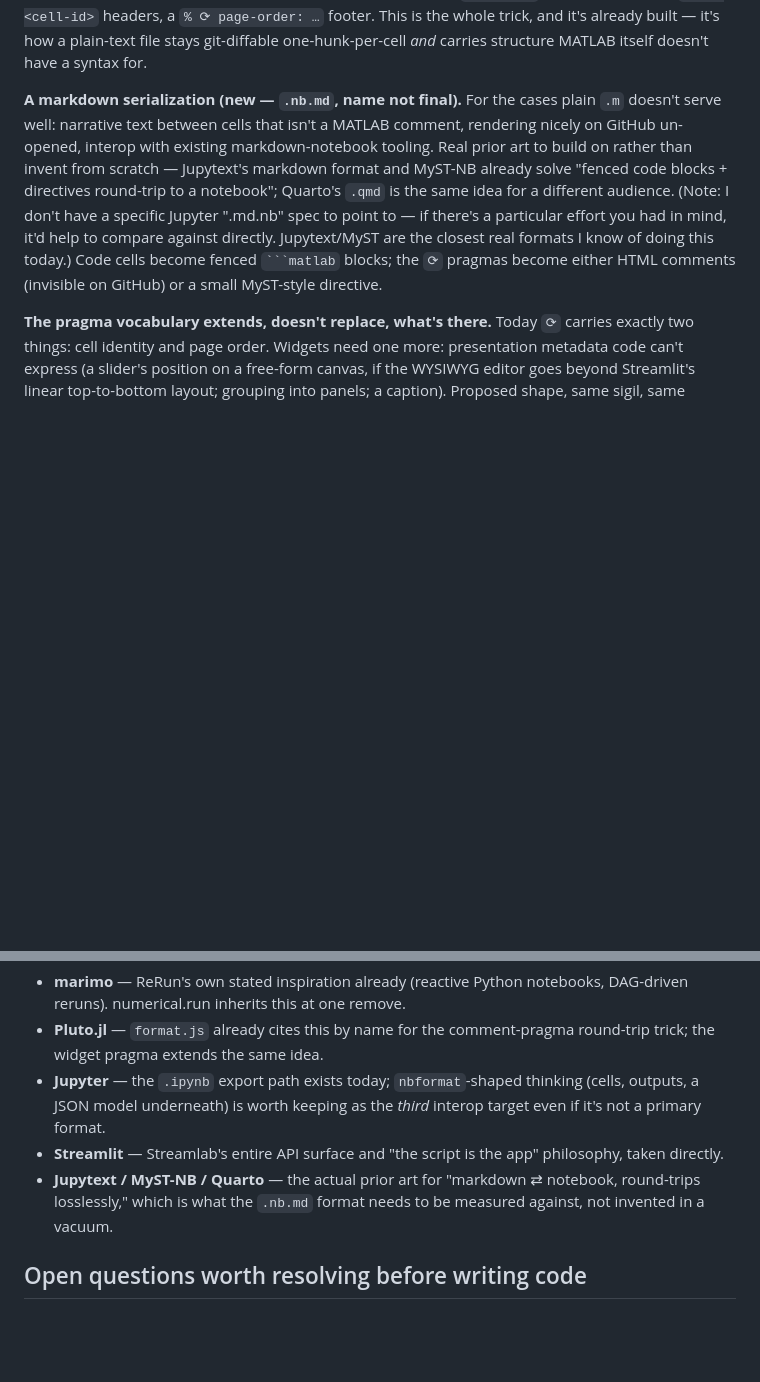
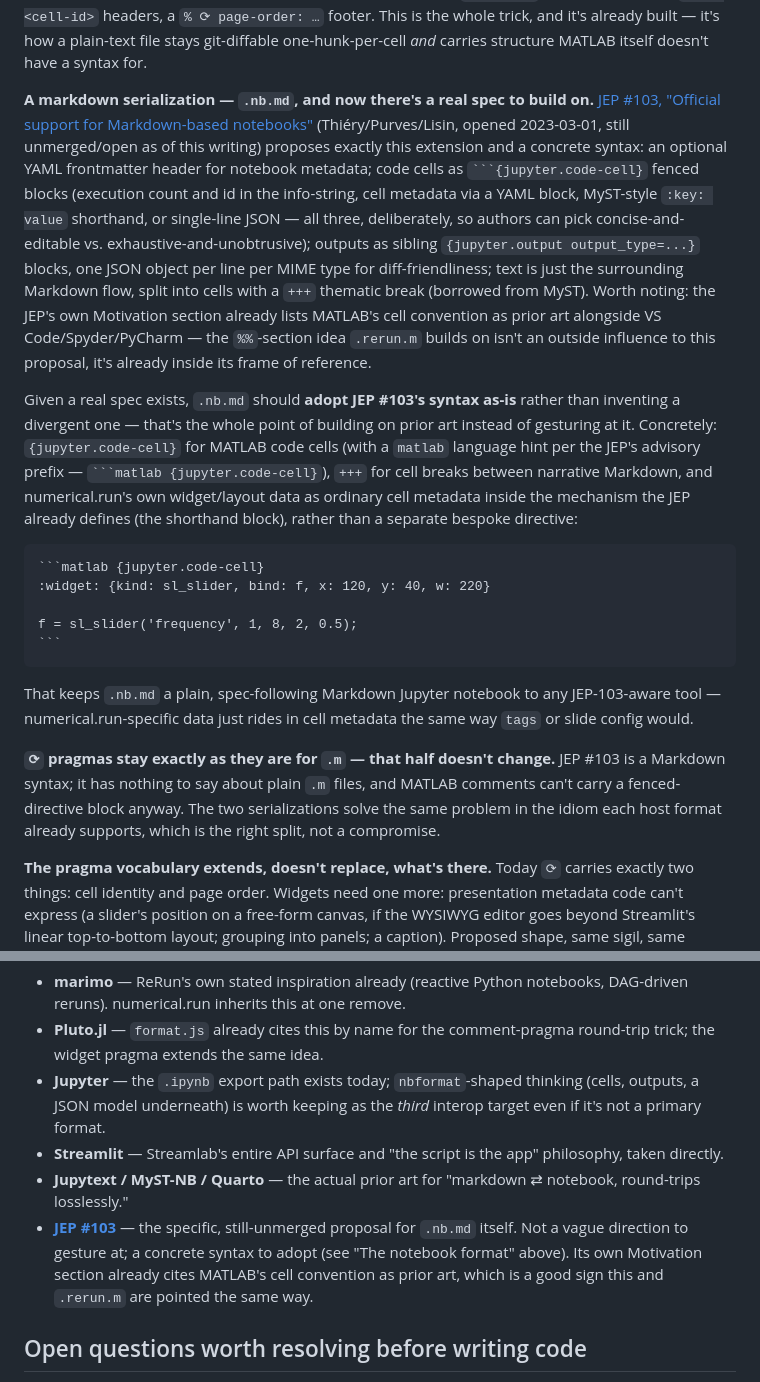
Before and after one commit to jeanclawd/numerical.run, a Markdown page: VISION.md, 2 parts joined by grey strips. GitHub-like rendering; blank space fills up the shorter version.

Commit message:
Ground .nb.md against the real JEP instead of gesturing at prior art
Found jupyter/enhancement-proposals PR #103 ("Official support for
Markdown-based notebooks", Thiery/Purves/Lisin, opened 2023-03-01, still
open/unmerged) — the actual spec for .nb.md the previous draft couldn't
cite. Its Motivation section already lists MATLAB's own cell convention
as prior art, which is a good sign .rerun.m and this proposal are aimed
the same direction.

Revised the markdown-serialization section to adopt the JEP's real
syntax as-is (fenced {jupyter.code-cell} directives, +++ thematic
breaks, YAML/shorthand cell metadata) rather than inventing a divergent
one, and to carry numerical.run's widget/layout data as ordinary cell
metadata inside that existing mechanism instead of a bespoke directive.
The .m-side ⟳ pragma is unchanged — the JEP has nothing to say about
plain .m, and MATLAB comments can't hold a fenced directive anyway, so
the two serializations keep solving the same problem in each host
format's own idiom.

Co-Authored-By: Claude Sonnet 5 <noreply@anthropic.com>
Claude-Session: https://claude.ai/code/session_01FFGDaQFvCFhw2t1RBZWzKg

````diff
--- a/VISION.md
+++ b/VISION.md
@@ -69,18 +69,47 @@ metadata already rides in comments, Pluto.jl-style
 built — it's how a plain-text file stays git-diffable one-hunk-per-cell
 *and* carries structure MATLAB itself doesn't have a syntax for.
 
-**A markdown serialization (new — `.nb.md`, name not final).** For the
-cases plain `.m` doesn't serve well: narrative text between cells that isn't
-a MATLAB comment, rendering nicely on GitHub un-opened, interop with
-existing markdown-notebook tooling. Real prior art to build on rather than
-invent from scratch — Jupytext's markdown format and MyST-NB already solve
-"fenced code blocks + directives round-trip to a notebook"; Quarto's `.qmd`
-is the same idea for a different audience. (Note: I don't have a specific
-Jupyter ".md.nb" spec to point to — if there's a particular effort you had
-in mind, it'd help to compare against directly. Jupytext/MyST are the
-closest real formats I know of doing this today.) Code cells become fenced
-` ```matlab ` blocks; the `⟳` pragmas become either HTML comments (invisible
-on GitHub) or a small MyST-style directive.
+**A markdown serialization — `.nb.md`, and now there's a real spec to build
+on.** [JEP #103, "Official support for Markdown-based notebooks"](https://github.com/jupyter/enhancement-proposals/pull/103)
+(Thiéry/Purves/Lisin, opened 2023-03-01, still unmerged/open as of this
+writing) proposes exactly this extension and a concrete syntax: an optional
+YAML frontmatter header for notebook metadata; code cells as
+` ```{jupyter.code-cell} ` fenced blocks (execution count and id in the
+info-string, cell metadata via a YAML block, MyST-style `:key: value`
+shorthand, or single-line JSON — all three, deliberately, so authors can
+pick concise-and-editable vs. exhaustive-and-unobtrusive); outputs as
+sibling `{jupyter.output output_type=...}` blocks, one JSON object per line
+per MIME type for diff-friendliness; text is just the surrounding Markdown
+flow, split into cells with a `+++` thematic break (borrowed from MyST).
+Worth noting: the JEP's own Motivation section already lists MATLAB's
+cell convention as prior art alongside VS Code/Spyder/PyCharm — the
+`%%`-section idea `.rerun.m` builds on isn't an outside influence to this
+proposal, it's already inside its frame of reference.
+
+Given a real spec exists, `.nb.md` should **adopt JEP #103's syntax as-is**
+rather than inventing a divergent one — that's the whole point of building
+on prior art instead of gesturing at it. Concretely: `{jupyter.code-cell}`
+for MATLAB code cells (with a `matlab` language hint per the JEP's advisory
+prefix — `` ```matlab {jupyter.code-cell} ``), `+++` for cell breaks between
+narrative Markdown, and numerical.run's own widget/layout data as ordinary
+cell metadata inside the mechanism the JEP already defines (the shorthand
+block), rather than a separate bespoke directive:
+
+    ```matlab {jupyter.code-cell}
+    :widget: {kind: sl_slider, bind: f, x: 120, y: 40, w: 220}
+
+    f = sl_slider('frequency', 1, 8, 2, 0.5);
+    ```
+
+That keeps `.nb.md` a plain, spec-following Markdown Jupyter notebook to
+any JEP-103-aware tool — numerical.run-specific data just rides in cell
+metadata the same way `tags` or slide config would.
+
+**`⟳` pragmas stay exactly as they are for `.m` — that half doesn't
+change.** JEP #103 is a Markdown syntax; it has nothing to say about plain
+`.m` files, and MATLAB comments can't carry a fenced-directive block
+anyway. The two serializations solve the same problem in the idiom each
+host format already supports, which is the right split, not a compromise.
 
 **The pragma vocabulary extends, doesn't replace, what's there.** Today
 `⟳` carries exactly two things: cell identity and page order. Widgets need
@@ -188,8 +217,13 @@ numerical.run isn't affiliated with either.
 - **Streamlit** — Streamlab's entire API surface and "the script is the
   app" philosophy, taken directly.
 - **Jupytext / MyST-NB / Quarto** — the actual prior art for "markdown
-  ⇄ notebook, round-trips losslessly," which is what the `.nb.md` format
-  needs to be measured against, not invented in a vacuum.
+  ⇄ notebook, round-trips losslessly."
+- **[JEP #103](https://github.com/jupyter/enhancement-proposals/pull/103)**
+  — the specific, still-unmerged proposal for `.nb.md` itself. Not a
+  vague direction to gesture at; a concrete syntax to adopt (see "The
+  notebook format" above). Its own Motivation section already cites
+  MATLAB's cell convention as prior art, which is a good sign this and
+  `.rerun.m` are pointed the same way.
 
 ## Open questions worth resolving before writing code
 
````
